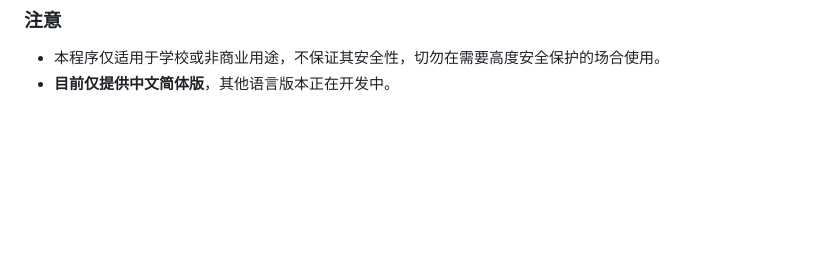
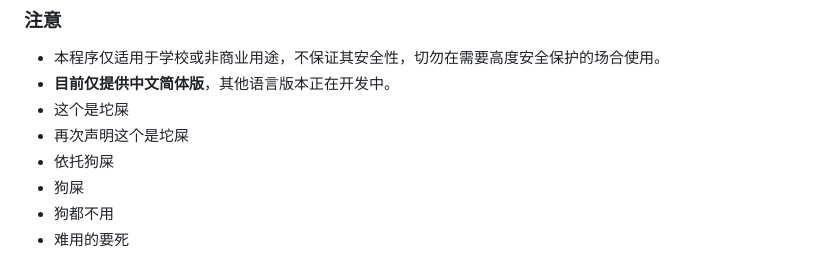
Before and after one commit to zeyao-hub/Class-Points-System-Management, a Markdown page: README.md, the part around the change. Drawn GitHub-style; blank space fills up the shorter version.

```diff
--- a/README.md
+++ b/README.md
@@ -20,6 +20,12 @@
 ### 注意
 - 本程序仅适用于学校或非商业用途，不保证其安全性，切勿在需要高度安全保护的场合使用。
 - **目前仅提供中文简体版**，其他语言版本正在开发中。
+- 这个是坨屎
+- 再次声明这个是坨屎
+- 依托狗屎
+- 狗屎
+- 狗都不用
+- 难用的要死
 
 ![Main Image](main.png)
 
```
